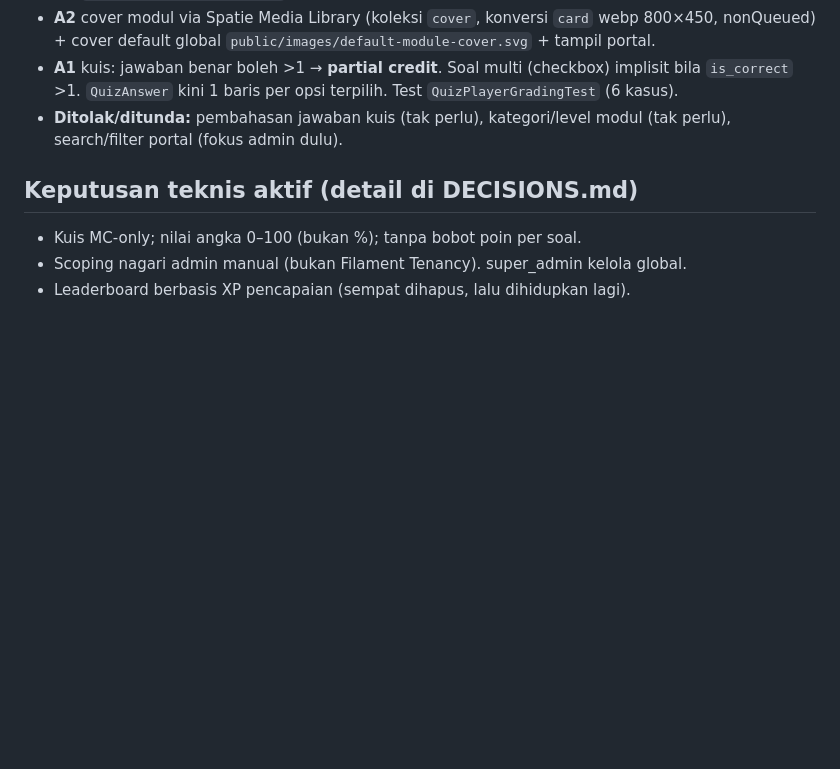
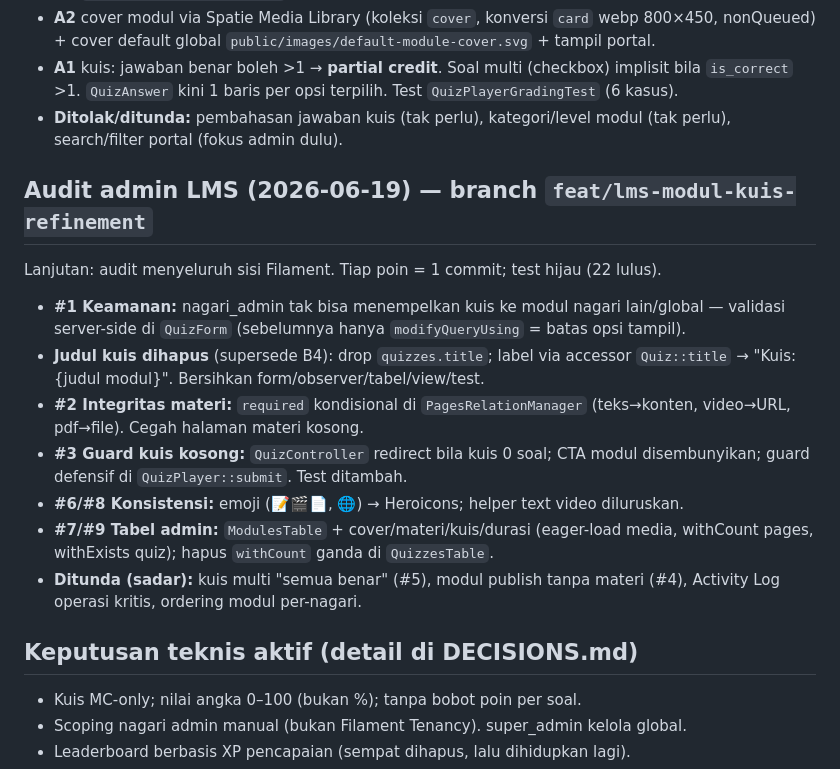
Before and after one commit to rijallmmuk/basamo-nch, a Markdown page: PROGRESS.md, the part around the change. Rendered like a GitHub page; blank space fills up the shorter version.

Commit message:
docs: catat audit admin LMS (keamanan, integritas, konsistensi, tabel)
Sinkronkan DATABASE.md (kuis tanpa kolom title), PROGRESS.md & TASKS.md
dengan hasil audit admin: keamanan modul kuis, validasi materi per tipe,
guard kuis kosong, Heroicons, kolom tabel modul.

Co-Authored-By: Claude Opus 4.8 <noreply@anthropic.com>

```diff
--- a/PROGRESS.md
+++ b/PROGRESS.md
@@ -64,6 +64,22 @@ kecuali `ExampleTest` pra-eksis 302).
 - **Ditolak/ditunda:** pembahasan jawaban kuis (tak perlu), kategori/level modul (tak perlu),
   search/filter portal (fokus admin dulu).
 
+## Audit admin LMS (2026-06-19) — branch `feat/lms-modul-kuis-refinement`
+Lanjutan: audit menyeluruh sisi Filament. Tiap poin = 1 commit; test hijau (22 lulus).
+- **#1 Keamanan:** nagari_admin tak bisa menempelkan kuis ke modul nagari lain/global —
+  validasi server-side di `QuizForm` (sebelumnya hanya `modifyQueryUsing` = batas opsi tampil).
+- **Judul kuis dihapus** (supersede B4): drop `quizzes.title`; label via accessor `Quiz::title`
+  → "Kuis: {judul modul}". Bersihkan form/observer/tabel/view/test.
+- **#2 Integritas materi:** `required` kondisional di `PagesRelationManager` (teks→konten,
+  video→URL, pdf→file). Cegah halaman materi kosong.
+- **#3 Guard kuis kosong:** `QuizController` redirect bila kuis 0 soal; CTA modul disembunyikan;
+  guard defensif di `QuizPlayer::submit`. Test ditambah.
+- **#6/#8 Konsistensi:** emoji (📝🎬📄, 🌐) → Heroicons; helper text video diluruskan.
+- **#7/#9 Tabel admin:** `ModulesTable` + cover/materi/kuis/durasi (eager-load media,
+  withCount pages, withExists quiz); hapus `withCount` ganda di `QuizzesTable`.
+- **Ditunda (sadar):** kuis multi "semua benar" (#5), modul publish tanpa materi (#4),
+  Activity Log operasi kritis, ordering modul per-nagari.
+
 ## Keputusan teknis aktif (detail di DECISIONS.md)
 - Kuis MC-only; nilai angka 0–100 (bukan %); tanpa bobot poin per soal.
 - Scoping nagari admin manual (bukan Filament Tenancy). super_admin kelola global.
```
Also changed, not shown: TASKS.md (+4 -1 lines), docs/DATABASE.md (+2 -1 lines).
